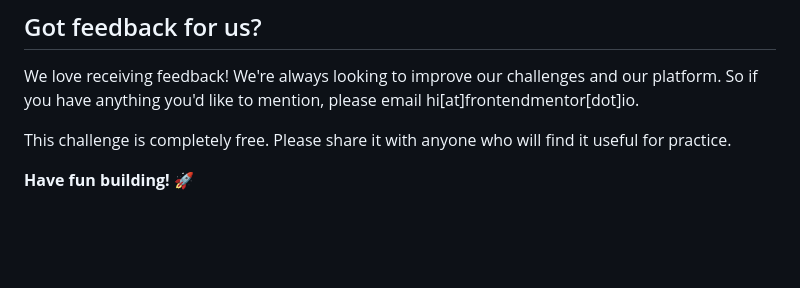
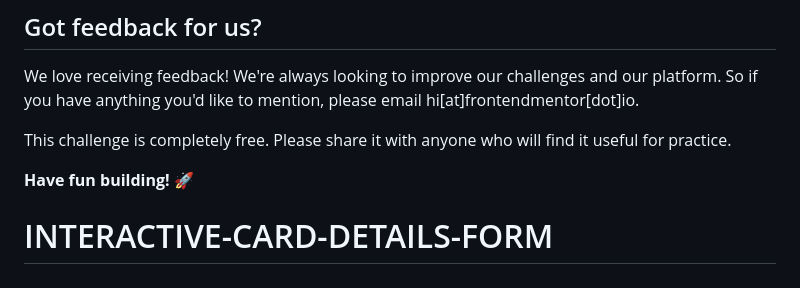
Before and after one commit to liviapaes02/INTERACTIVE-CARD-DETAILS-FORM, a Markdown page: README.md, the part around the change. Drawn GitHub-style; blank space fills up the shorter version.

```diff
--- a/README.md
+++ b/README.md
@@ -103,3 +103,4 @@ We love receiving feedback! We're always looking to improve our challenges and o
 This challenge is completely free. Please share it with anyone who will find it useful for practice.
 
 **Have fun building!** 🚀
+# INTERACTIVE-CARD-DETAILS-FORM
```
